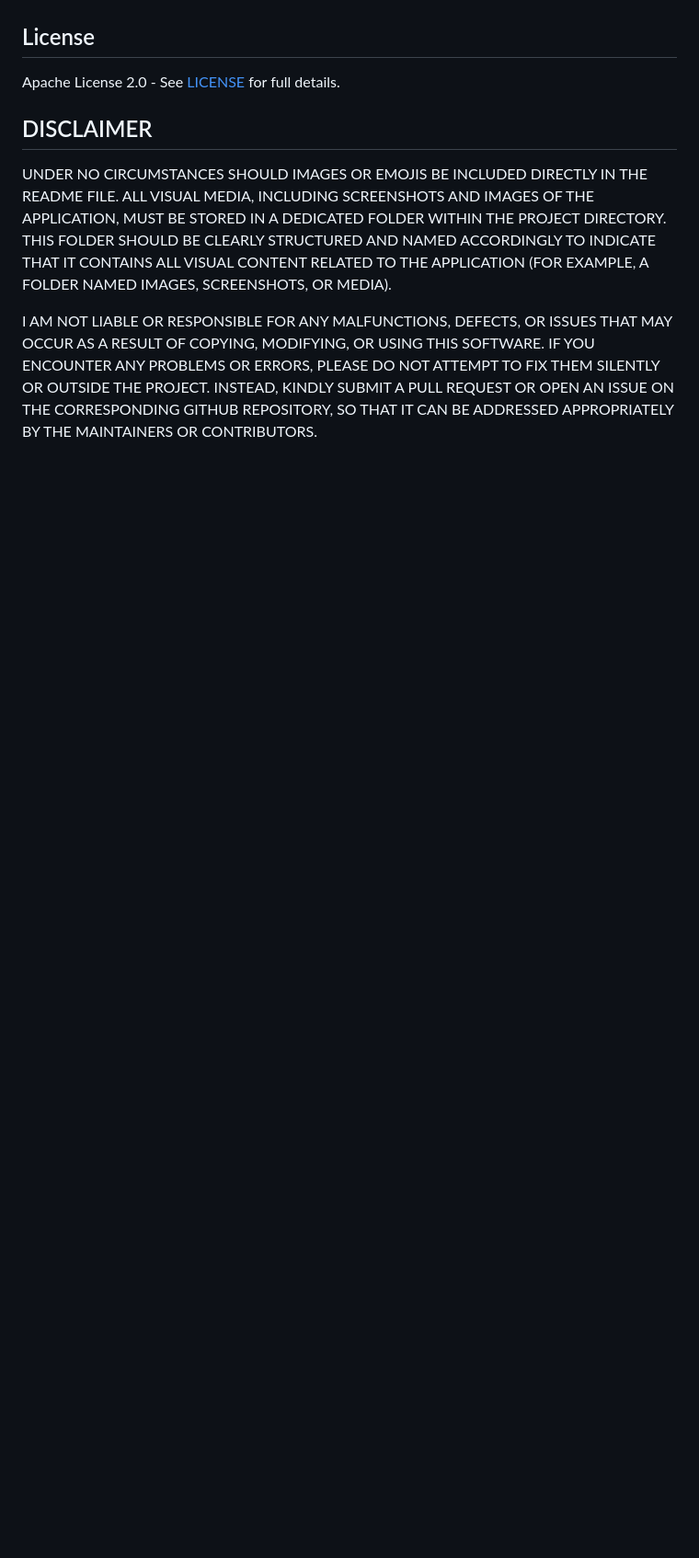
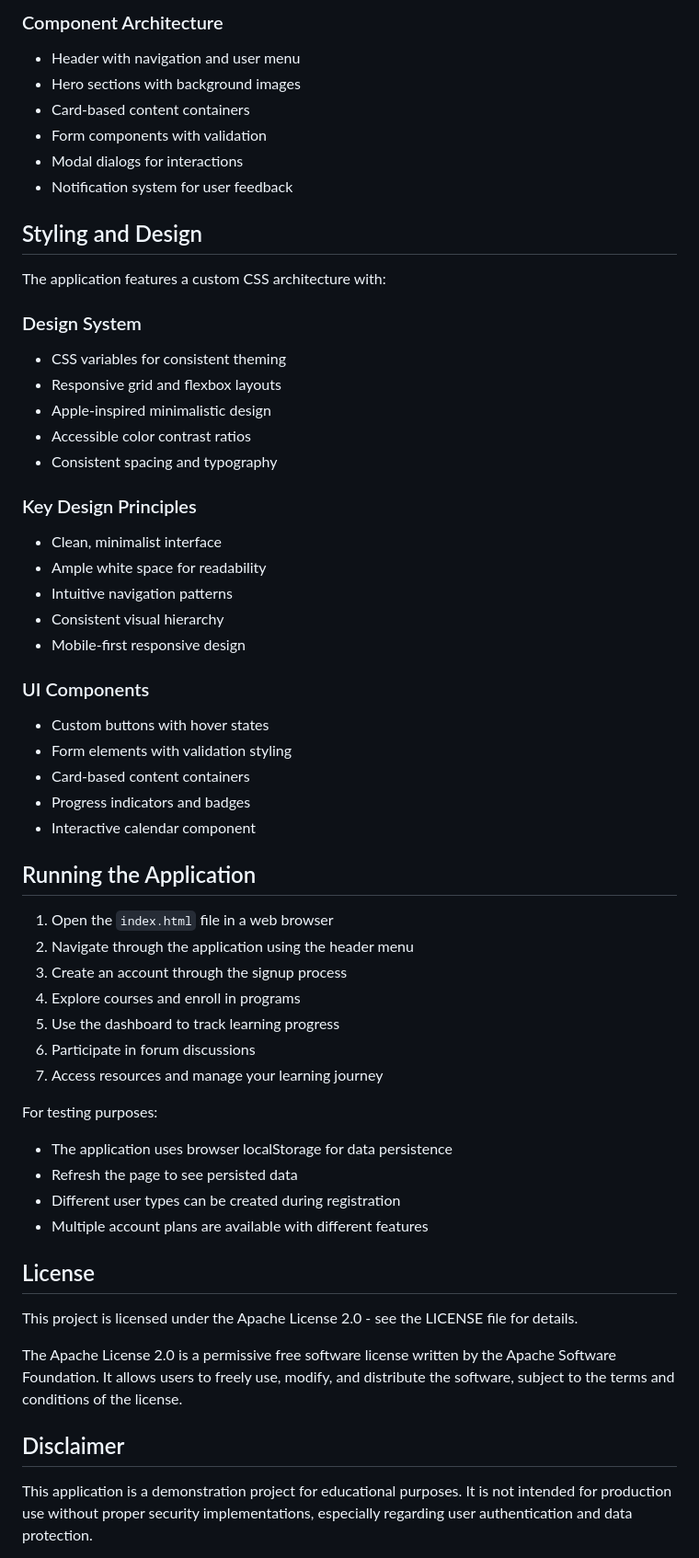
Before and after one commit to HChristopherNaoyuki/math-and-language-synergy-website, a Markdown page: README.md, the part around one of its changes. Shown at 92% size. Rendered like a GitHub page; blank space fills up the shorter version.

```diff
--- a/README.md
+++ b/README.md
@@ -128,21 +213,62 @@ function validateForm() {
+### Component Architecture
+- Header with navigation and user menu
+- Hero sections with background images
+- Card-based content containers
+- Form components with validation
+- Modal dialogs for interactions
+- Notification system for user feedback
+
+## Styling and Design
+
+The application features a custom CSS architecture with:
+
+### Design System
+- CSS variables for consistent theming
+- Responsive grid and flexbox layouts
+- Apple-inspired minimalistic design
+- Accessible color contrast ratios
+- Consistent spacing and typography
+
+### Key Design Principles
+- Clean, minimalist interface
+- Ample white space for readability
+- Intuitive navigation patterns
+- Consistent visual hierarchy
+- Mobile-first responsive design
+
+### UI Components
+- Custom buttons with hover states
+- Form elements with validation styling
+- Card-based content containers
+- Progress indicators and badges
+- Interactive calendar component
+
+## Running the Application
+
+1. Open the `index.html` file in a web browser
+2. Navigate through the application using the header menu
+3. Create an account through the signup process
+4. Explore courses and enroll in programs
+5. Use the dashboard to track learning progress
+6. Participate in forum discussions
+7. Access resources and manage your learning journey
+
+For testing purposes:
+- The application uses browser localStorage for data persistence
+- Refresh the page to see persisted data
+- Different user types can be created during registration
+- Multiple account plans are available with different features
 
 ## License
 
-Apache License 2.0 - See [LICENSE](LICENSE) for full details.
+This project is licensed under the Apache License 2.0 - see the LICENSE file for details.
 
-## DISCLAIMER
+The Apache License 2.0 is a permissive free software license written by the Apache Software Foundation.
+It allows users to freely use, modify, and distribute the software, subject to the terms and conditions of the license.
 
-UNDER NO CIRCUMSTANCES SHOULD IMAGES OR EMOJIS BE INCLUDED DIRECTLY
-IN THE README FILE. ALL VISUAL MEDIA, INCLUDING SCREENSHOTS AND IMAGES
-OF THE APPLICATION, MUST BE STORED IN A DEDICATED FOLDER WITHIN THE
-PROJECT DIRECTORY. THIS FOLDER SHOULD BE CLEARLY STRUCTURED AND NAMED
-ACCORDINGLY TO INDICATE THAT IT CONTAINS ALL VISUAL CONTENT RELATED TO
-THE APPLICATION (FOR EXAMPLE, A FOLDER NAMED IMAGES, SCREENSHOTS, OR MEDIA).
+## Disclaimer
 
-I AM NOT LIABLE OR RESPONSIBLE FOR ANY MALFUNCTIONS, DEFECTS, OR ISSUES
-THAT MAY OCCUR AS A RESULT OF COPYING, MODIFYING, OR USING THIS SOFTWARE.
-IF YOU ENCOUNTER ANY PROBLEMS OR ERRORS, PLEASE DO NOT ATTEMPT TO FIX THEM
-SILENTLY OR OUTSIDE THE PROJECT. INSTEAD, KINDLY SUBMIT A PULL REQUEST
-OR OPEN AN ISSUE ON THE CORRESPONDING GITHUB REPOSITORY, SO THAT IT CAN
-BE ADDRESSED APPROPRIATELY BY THE MAINTAINERS OR CONTRIBUTORS.
+This application is a demonstration project for educational purposes.
+It is not intended for production use without proper security implementations,
+especially regarding user authentication and data protection.
 
```
Also changed, not shown: other parts of README.md (+196 -99 lines).
